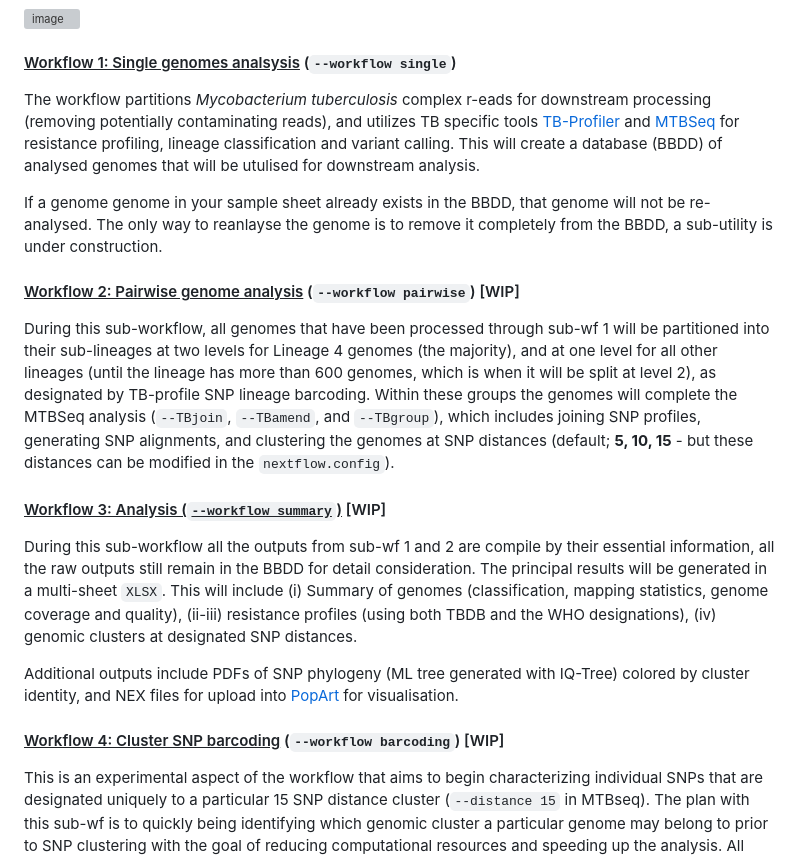
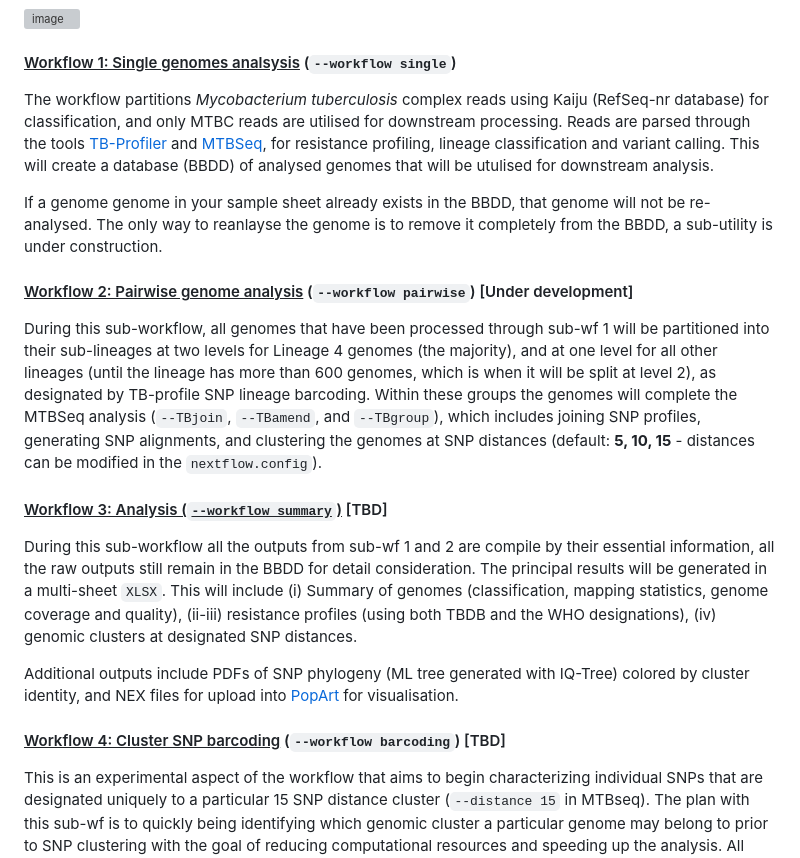
Before and after one commit to phesketh-igtp/RutiSeq-nf, a Markdown page: README.md, the part around the change. Drawn GitHub-style; grey boxes are pictures that could not be loaded.

```diff
--- a/README.md
+++ b/README.md
@@ -9,19 +9,19 @@ This pipeline is build to be *additive*, meaning new genomes can be analyses and
 ![image](png/pipeline.png)
 
 #### <u>Workflow 1: Single genomes analsysis</u> (<code>--workflow single</code>)
-The workflow partitions *Mycobacterium tuberculosis* complex r-eads for downstream processing (removing potentially contaminating reads), and utilizes TB specific tools [TB-Profiler](https://github.com/jodyphelan/TBProfiler) and [MTBSeq](https://github.com/ngs-fzb/MTBseq_source) for resistance profiling, lineage classification and variant calling. This will create a database (BBDD) of analysed genomes that will be utulised for downstream analysis.
+The workflow partitions *Mycobacterium tuberculosis* complex reads using Kaiju (RefSeq-nr database) for classification, and only MTBC reads are utilised for downstream processing. Reads are parsed through the tools [TB-Profiler](https://github.com/jodyphelan/TBProfiler) and [MTBSeq](https://github.com/ngs-fzb/MTBseq_source), for resistance profiling, lineage classification and variant calling. This will create a database (BBDD) of analysed genomes that will be utulised for downstream analysis.
 
 If a genome genome in your sample sheet already exists in the BBDD, that genome will not be re-analysed. The only way to reanlayse the genome is to remove it completely from the BBDD, a sub-utility is under construction.
 
-#### <u>Workflow 2: Pairwise genome analysis</u> (<code>--workflow pairwise</code>)  [WIP]
-During this sub-workflow, all genomes that have been processed through sub-wf 1 will be partitioned into their sub-lineages at two levels for Lineage 4 genomes (the majority), and at one level for all other lineages (until the lineage has more than 600 genomes, which is when it will be split at level 2), as designated by TB-profile SNP lineage barcoding. Within these groups the genomes will complete the MTBSeq analysis (<code>--TBjoin</code>, <code>--TBamend</code>, and <code>--TBgroup</code>), which includes joining SNP profiles, generating SNP alignments, and clustering the genomes at SNP distances (default; **5, 10, 15** - but these distances can be modified in the <code>nextflow.config</code>).
+#### <u>Workflow 2: Pairwise genome analysis</u> (<code>--workflow pairwise</code>)  [Under development]
+During this sub-workflow, all genomes that have been processed through sub-wf 1 will be partitioned into their sub-lineages at two levels for Lineage 4 genomes (the majority), and at one level for all other lineages (until the lineage has more than 600 genomes, which is when it will be split at level 2), as designated by TB-profile SNP lineage barcoding. Within these groups the genomes will complete the MTBSeq analysis (<code>--TBjoin</code>, <code>--TBamend</code>, and <code>--TBgroup</code>), which includes joining SNP profiles, generating SNP alignments, and clustering the genomes at SNP distances (default: **5, 10, 15** - distances can be modified in the <code>nextflow.config</code>).
 
-#### <u>Workflow 3: Analysis (<code>--workflow summary</code>)</u> [WIP]
+#### <u>Workflow 3: Analysis (<code>--workflow summary</code>)</u> [TBD]
 During this sub-workflow all the outputs from sub-wf 1 and 2 are compile by their essential information, all the raw outputs still remain in the BBDD for detail consideration. The principal results will be generated in a multi-sheet <code>XLSX</code>. This will include (i) Summary of genomes (classification, mapping statistics, genome coverage and quality), (ii-iii) resistance profiles (using both TBDB and the WHO designations), (iv) genomic clusters at designated SNP distances.
 
 Additional outputs include PDFs of SNP phylogeny (ML tree generated with IQ-Tree) colored by cluster identity, and NEX files for upload into [PopArt](https://popart.maths.otago.ac.nz/) for visualisation.
 
-#### <u>Workflow 4: Cluster SNP barcoding</u> (<code>--workflow barcoding</code>) [WIP]
+#### <u>Workflow 4: Cluster SNP barcoding</u> (<code>--workflow barcoding</code>) [TBD]
 This is an experimental aspect of the workflow that aims to begin characterizing individual SNPs that are designated uniquely to a particular 15 SNP distance cluster (<code>--distance 15</code> in MTBseq). The plan with this sub-wf is to quickly being identifying which genomic cluster a particular genome may belong to prior to SNP clustering with the goal of reducing computational resources and speeding up the analysis. All genomes as part of the sub-wf 1 will have their SNP profiles compared to the cluster barcode SNPs and pre allocated a preliminary cluster for clustering in sub-wf 2.
 
 In this workflow, all genomes SNP profiles merged into a single VCF (grouped by lineage), and the SNP profiles of genomes belonging to the same cluster are compared to all other genomes within the same lineage, to calculate the F~TS~ value (fixation index) for each SNP within the cluster population. SNPs that fulfill the following criteria are classified as a cluster specific SNP:
```
